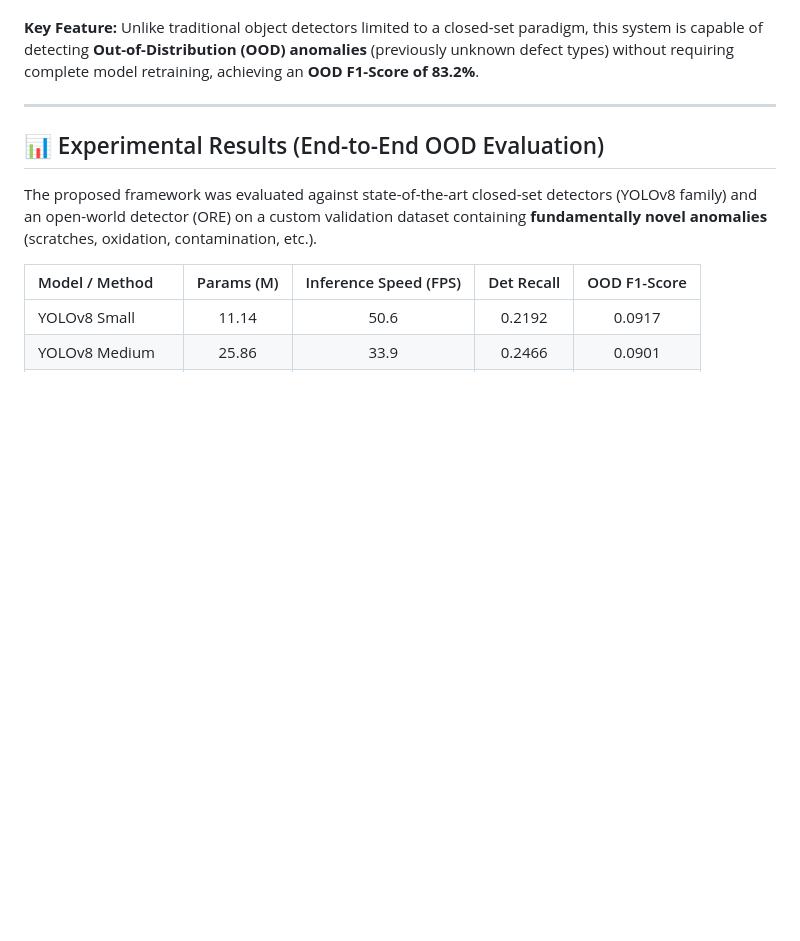
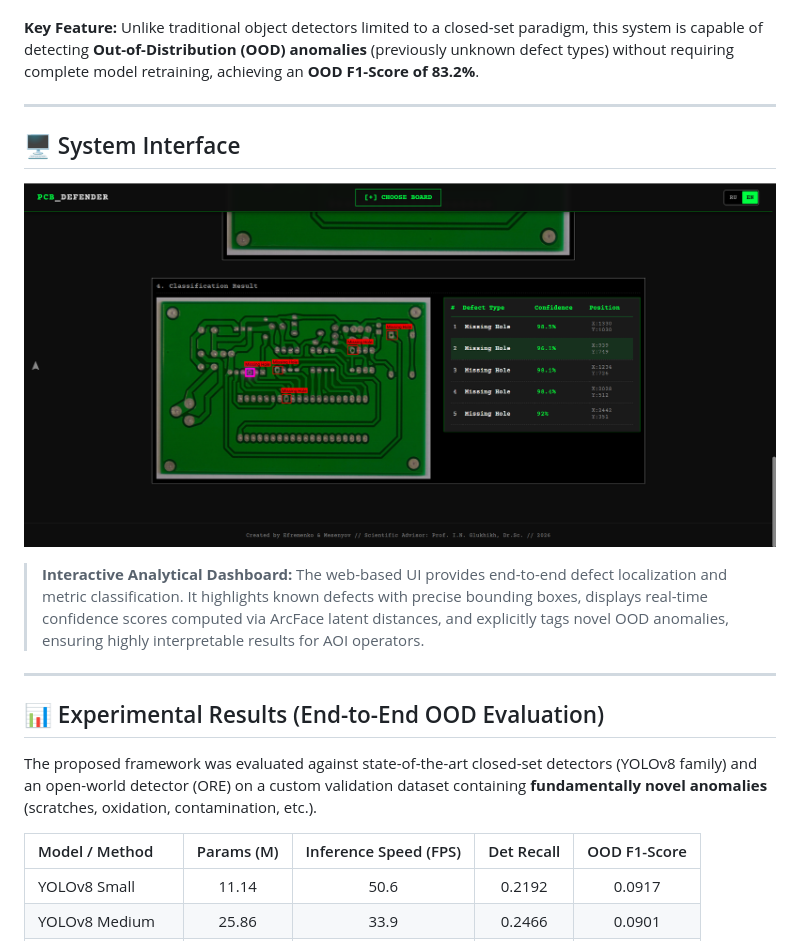
Before and after one commit to Mesenyov/pcb-defect-detection, a Markdown page: README.md, the part around the change. Drawn GitHub-style; pictures changed too: static/img/screenshot.png (added); blank space fills up the shorter version.

Commit message:
Update and localisation README.md

```diff
--- a/README.md
+++ b/README.md
@@ -10,6 +10,13 @@ Official repository for the paper: **"Siamese Neural Network-Based Adaptive Appr
 This project provides an automated visual quality inspection (AOI) framework for Printed Circuit Boards (PCBs). It is specifically designed to detect manufacturing defects by comparing test images with a defect-free "Golden Template".
 
 **Key Feature:** Unlike traditional object detectors limited to a closed-set paradigm, this system is capable of detecting **Out-of-Distribution (OOD) anomalies** (previously unknown defect types) without requiring complete model retraining, achieving an **OOD F1-Score of 83.2%**.
+
+---
+
+## 🖥️ System Interface
+
+![Web Interface for PCB Defect Detection](static/img/screenshot.png)
+> **Interactive Analytical Dashboard:** The web-based UI provides end-to-end defect localization and metric classification. It highlights known defects with precise bounding boxes, displays real-time confidence scores computed via ArcFace latent distances, and explicitly tags novel OOD anomalies, ensuring highly interpretable results for AOI operators.
 
 ---
 
```
Also changed, not shown: README_ru.md (added, +131 -0 lines).
